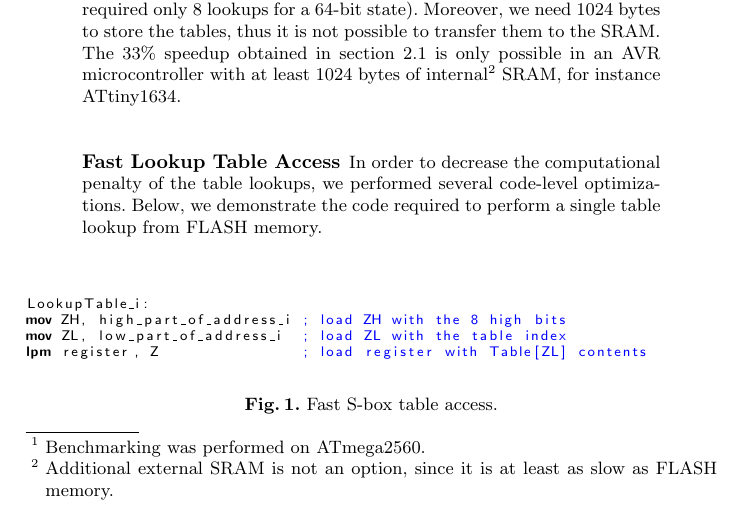
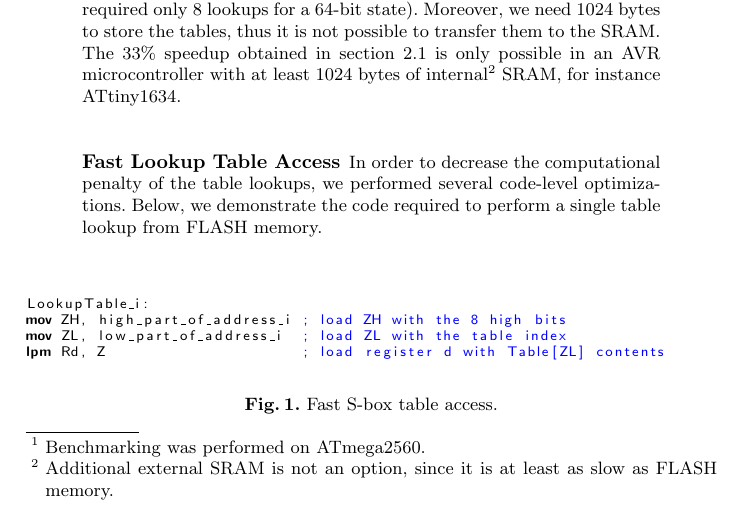
Before and after one commit to aczid/ru_crypto_engineering, a LaTeX paper (PRESENT_size_optimized_paper.tex): part of page 3 of 9, cut so that both start at the same text. Compiled offline with pdfLaTeX.

Commit message:
Little fix

```diff
--- a/PRESENT_size_optimized_paper.tex
+++ b/PRESENT_size_optimized_paper.tex
@@ -98,7 +98,7 @@ In order to decrease the computational penalty of the table lookups, we performe
 LookupTable_i:
 mov ZH, high_part_of_address_i ; load ZH with the 8 high bits
 mov ZL, low_part_of_address_i  ; load ZL with the table index
-lpm register, Z                ; load register with Table[ZL] contents
+lpm Rd, Z                      ; load register d with Table[ZL] contents
 \end{lstlisting}
 	\caption{Fast S-box table access.}
 \label{sbox_squared}
```
